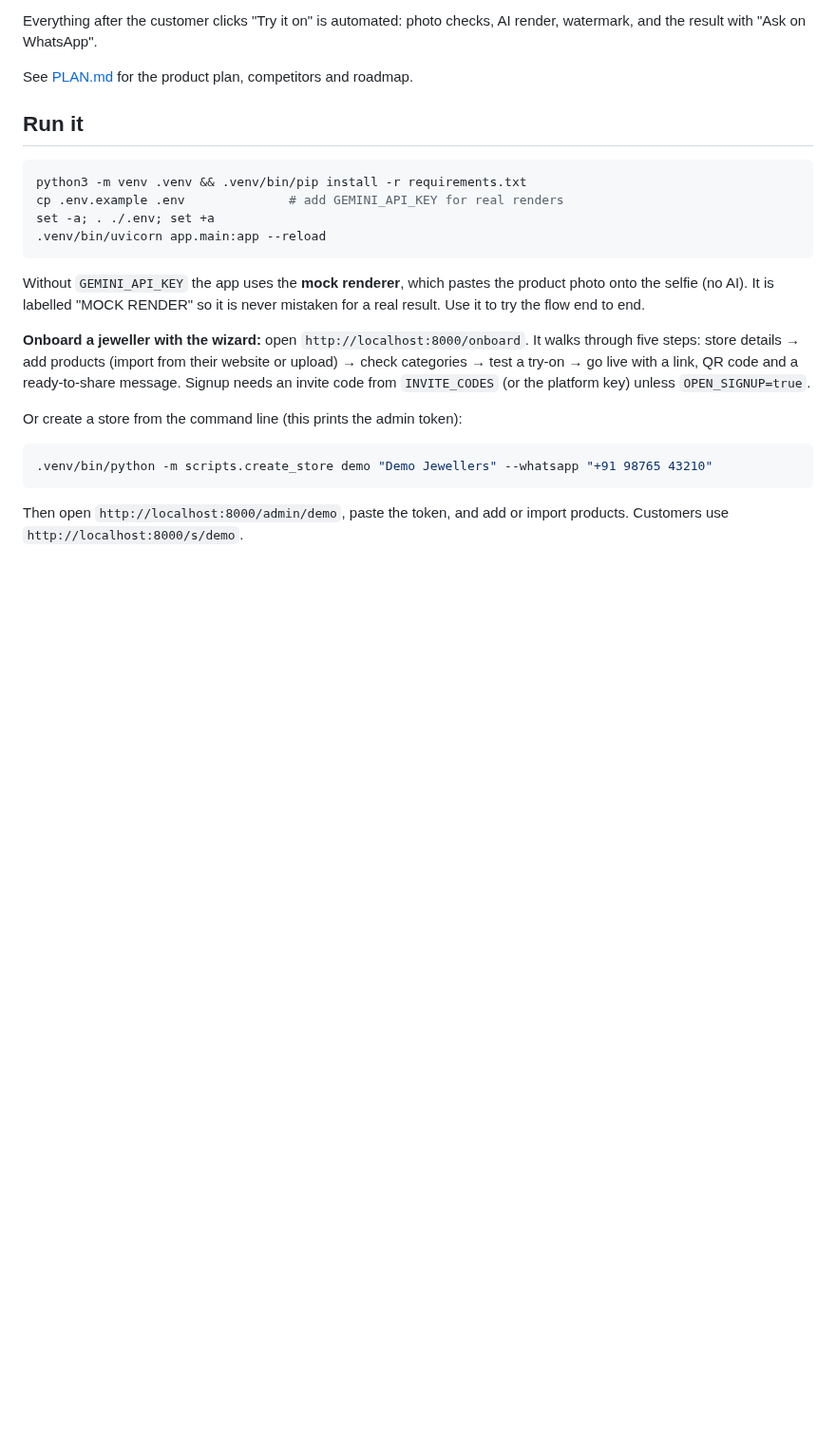
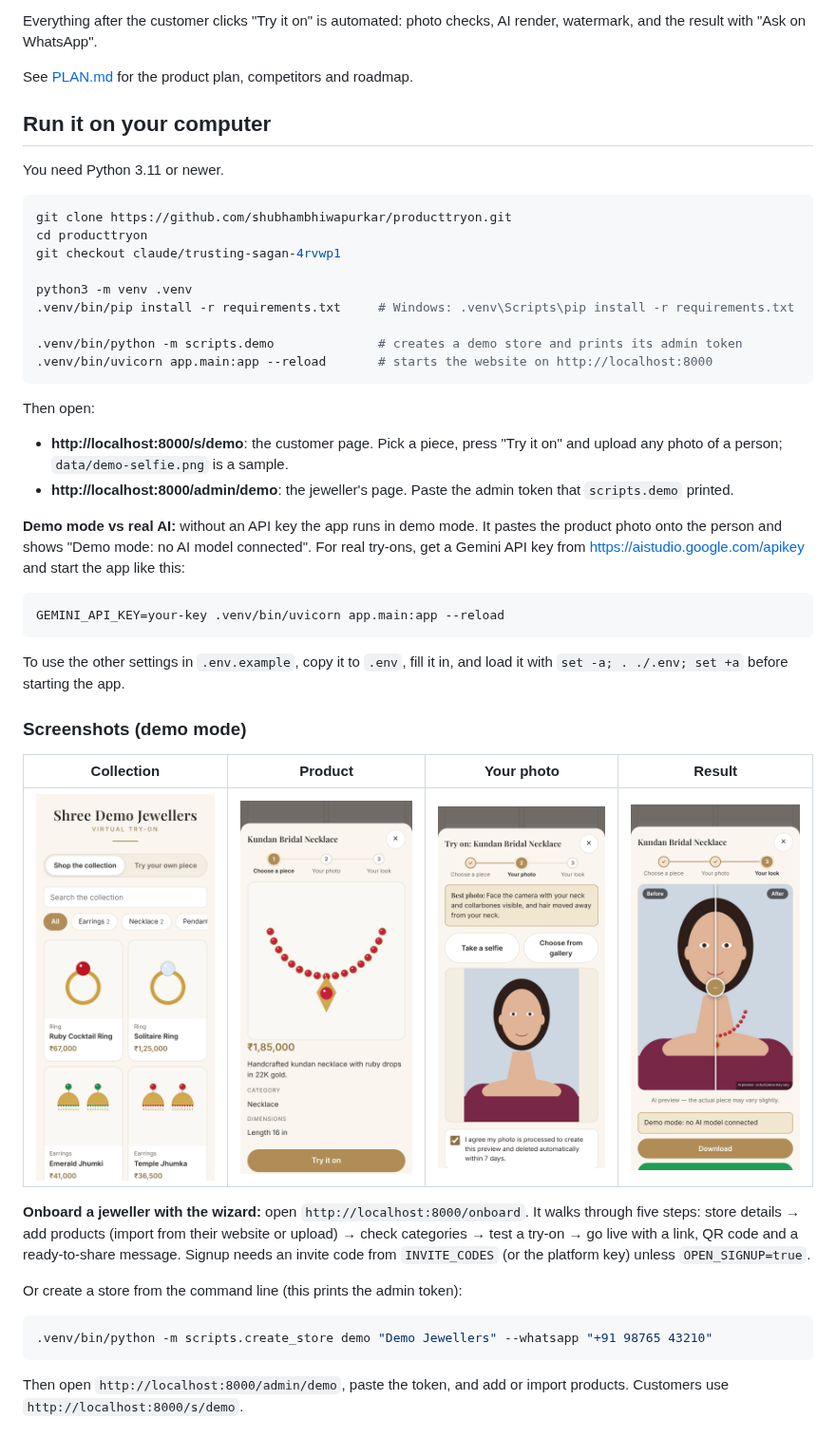
Before and after one commit to shubhambhiwapurkar/producttryon, a Markdown page: README.md, the part around the change. Shown at 95% size. GitHub-like rendering; pictures changed too: docs/screenshots/1-shop-collection-mobile.png (added), docs/screenshots/2-product-detail-mobile.png (added), docs/screenshots/3-upload-photo-mobile.png (added); blank space fills up the shorter version.

Commit message:
Add one-command demo store, run instructions and screenshots
Co-Authored-By: Claude Opus 5.5 <noreply@anthropic.com>
Claude-Session: https://claude.ai/code/session_01G5xkTThB3ny9SJfzWFBbGo

````diff
--- a/README.md
+++ b/README.md
@@ -16,18 +16,47 @@ AI render, watermark, and the result with "Ask on WhatsApp".
 
 See [PLAN.md](PLAN.md) for the product plan, competitors and roadmap.
 
-## Run it
+## Run it on your computer
+
+You need Python 3.11 or newer.
 
 ```bash
-python3 -m venv .venv && .venv/bin/pip install -r requirements.txt
-cp .env.example .env              # add GEMINI_API_KEY for real renders
-set -a; . ./.env; set +a
-.venv/bin/uvicorn app.main:app --reload
+git clone https://github.com/shubhambhiwapurkar/producttryon.git
+cd producttryon
+git checkout claude/trusting-sagan-4rvwp1
+
+python3 -m venv .venv
+.venv/bin/pip install -r requirements.txt     # Windows: .venv\Scripts\pip install -r requirements.txt
+
+.venv/bin/python -m scripts.demo              # creates a demo store and prints its admin token
+.venv/bin/uvicorn app.main:app --reload       # starts the website on http://localhost:8000
 ```
 
-Without `GEMINI_API_KEY` the app uses the **mock renderer**, which pastes the
-product photo onto the selfie (no AI). It is labelled "MOCK RENDER" so it is
-never mistaken for a real result. Use it to try the flow end to end.
+Then open:
+
+- **http://localhost:8000/s/demo**: the customer page. Pick a piece, press
+  "Try it on" and upload any photo of a person; `data/demo-selfie.png` is a
+  sample.
+- **http://localhost:8000/admin/demo**: the jeweller's page. Paste the admin
+  token that `scripts.demo` printed.
+
+**Demo mode vs real AI:** without an API key the app runs in demo mode. It
+pastes the product photo onto the person and shows "Demo mode: no AI model
+connected". For real try-ons, get a Gemini API key from
+https://aistudio.google.com/apikey and start the app like this:
+
+```bash
+GEMINI_API_KEY=your-key .venv/bin/uvicorn app.main:app --reload
+```
+
+To use the other settings in `.env.example`, copy it to `.env`, fill it in, and
+load it with `set -a; . ./.env; set +a` before starting the app.
+
+### Screenshots (demo mode)
+
+| Collection | Product | Your photo | Result |
+|---|---|---|---|
+| ![](docs/screenshots/1-shop-collection-mobile.png) | ![](docs/screenshots/2-product-detail-mobile.png) | ![](docs/screenshots/3-upload-photo-mobile.png) | ![](docs/screenshots/4-result-mobile.png) |
 
 **Onboard a jeweller with the wizard:** open `http://localhost:8000/onboard`. It
 walks through five steps: store details → add products (import from their
````
Also changed, not shown: docs/screenshots/5-shop-desktop.png (added), docs/screenshots/6-admin-desktop.png (added), 1 other file.
